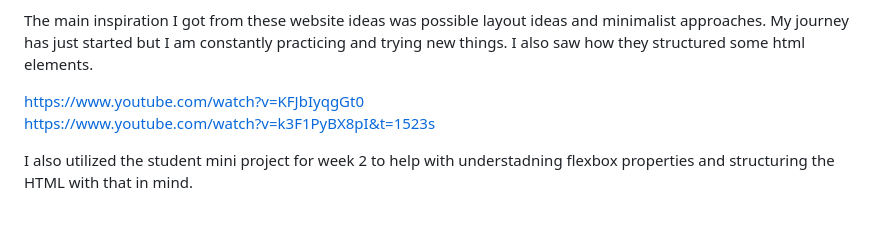
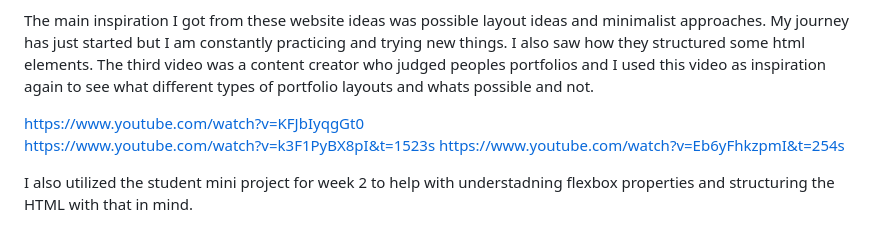
Before and after one commit to sbanati/My-Portfolio, a Markdown page: README.md, the part around the change. GitHub-like rendering.

```diff
--- a/README.md
+++ b/README.md
@@ -66,9 +66,12 @@ humbled very quickly. I realized I have to walk before I can run, but I can stil
 
 The main inspiration I got from these website ideas was possible layout ideas and minimalist approaches. My journey
 has just started but I am constantly practicing and trying new things. I also saw how they structured some html elements.
+The third video was a content creator who judged peoples portfolios and I used this video as inspiration again to see what different
+types of portfolio layouts and whats possible and not.
 
 https://www.youtube.com/watch?v=KFJbIyqgGt0 <br>
 https://www.youtube.com/watch?v=k3F1PyBX8pI&t=1523s
+https://www.youtube.com/watch?v=Eb6yFhkzpmI&t=254s
 
 I also utilized the student mini project for week 2 to help with understadning flexbox properties and structuring the HTML
 with that in mind.
```
